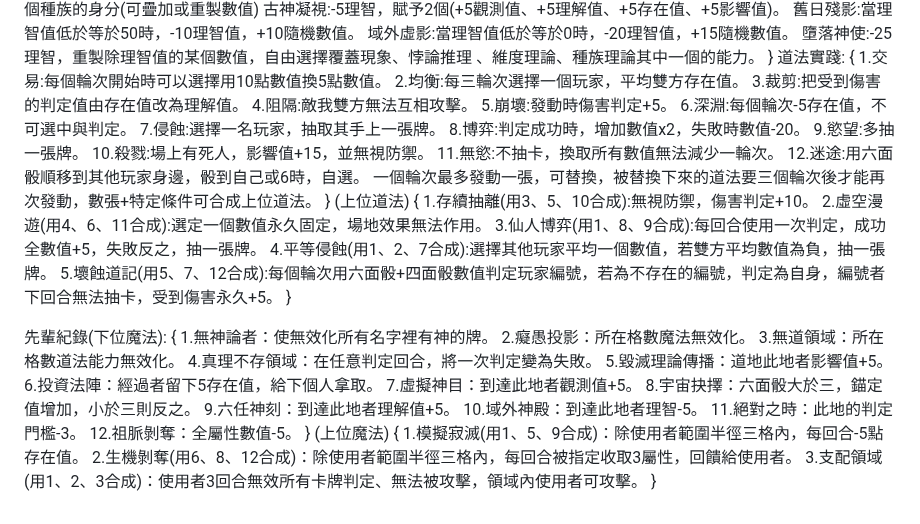
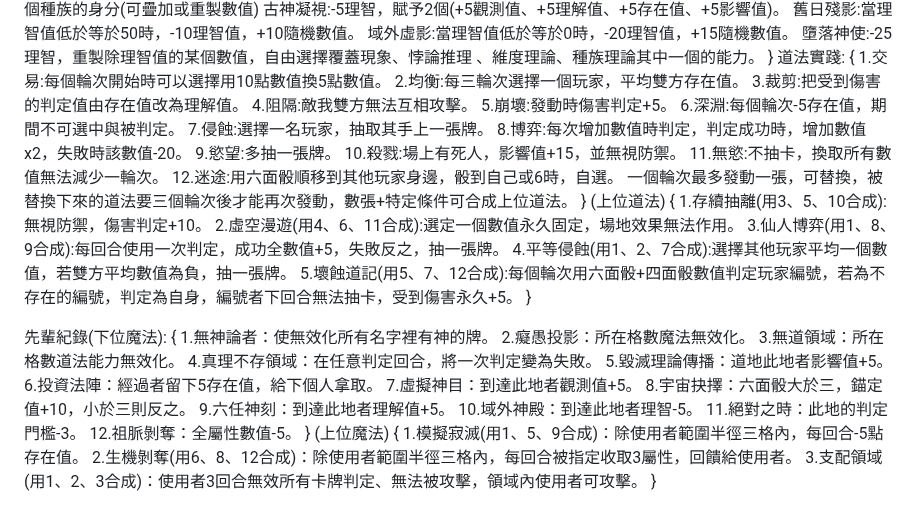
Before and after one commit to yuyoux7/IT, a Markdown page: daskgame/README.md, the part around the change. GitHub-like rendering.

```diff
--- a/daskgame/README.md
+++ b/daskgame/README.md
@@ -87,9 +87,9 @@
 3.裁剪:把受到傷害的判定值由存在值改為理解值。
 4.阻隔:敵我雙方無法互相攻擊。
 5.崩壞:發動時傷害判定+5。
-6.深淵:每個輪次-5存在值，不可選中與判定。
+6.深淵:每個輪次-5存在值，期間不可選中與被判定。
 7.侵蝕:選擇一名玩家，抽取其手上一張牌。
-8.博弈:判定成功時，增加數值x2，失敗時數值-20。
+8.博弈:每次增加數值時判定，判定成功時，增加數值x2，失敗時該數值-20。
 9.慾望:多抽一張牌。
 10.殺戮:場上有死人，影響值+15，並無視防禦。
 11.無慾:不抽卡，換取所有數值無法減少一輪次。
@@ -114,7 +114,7 @@
 5.毀滅理論傳播：道地此地者影響值+5。
 6.投資法陣：經過者留下5存在值，給下個人拿取。
 7.虛擬神目：到達此地者觀測值+5。
-8.宇宙抉擇：六面骰大於三，錨定值增加，小於三則反之。
+8.宇宙抉擇：六面骰大於三，錨定值+10，小於三則反之。
 9.六任神刻：到達此地者理解值+5。
 10.域外神殿：到達此地者理智-5。
 11.絕對之時：此地的判定門檻-3。
```
